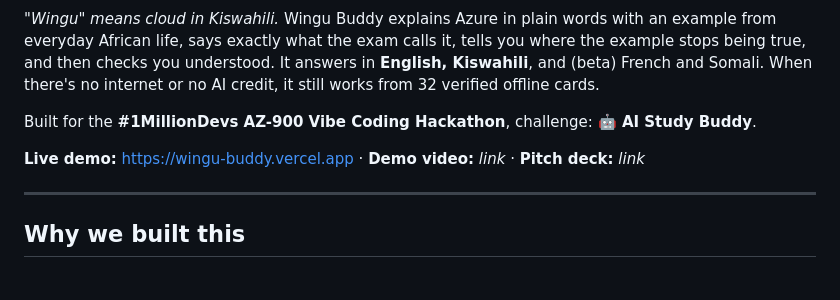
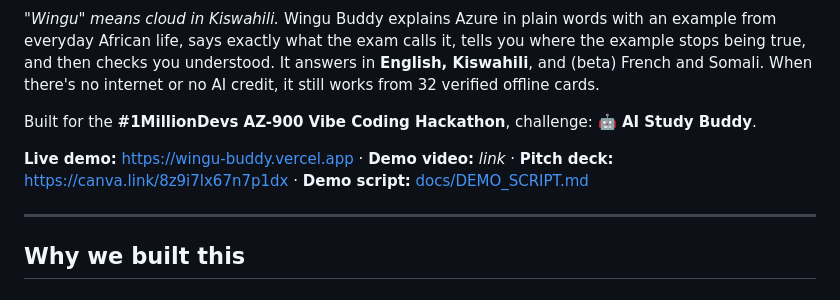
Before and after one commit to ibrahim-warsame/az900-study-buddy, a Markdown page: README.md, the part around the change. Drawn GitHub-style.

Commit message:
README: add pitch deck link
Co-Authored-By: Claude Opus 5.5 <noreply@anthropic.com>

```diff
--- a/README.md
+++ b/README.md
@@ -6,7 +6,7 @@
 
 Built for the **#1MillionDevs AZ-900 Vibe Coding Hackathon**, challenge: **🤖 AI Study Buddy**.
 
-**Live demo:** https://wingu-buddy.vercel.app · **Demo video:** _link_ · **Pitch deck:** _link_
+**Live demo:** https://wingu-buddy.vercel.app · **Demo video:** _link_ · **Pitch deck:** https://canva.link/8z9i7lx67n7p1dx · **Demo script:** [docs/DEMO_SCRIPT.md](docs/DEMO_SCRIPT.md)
 
 ---
 
```
